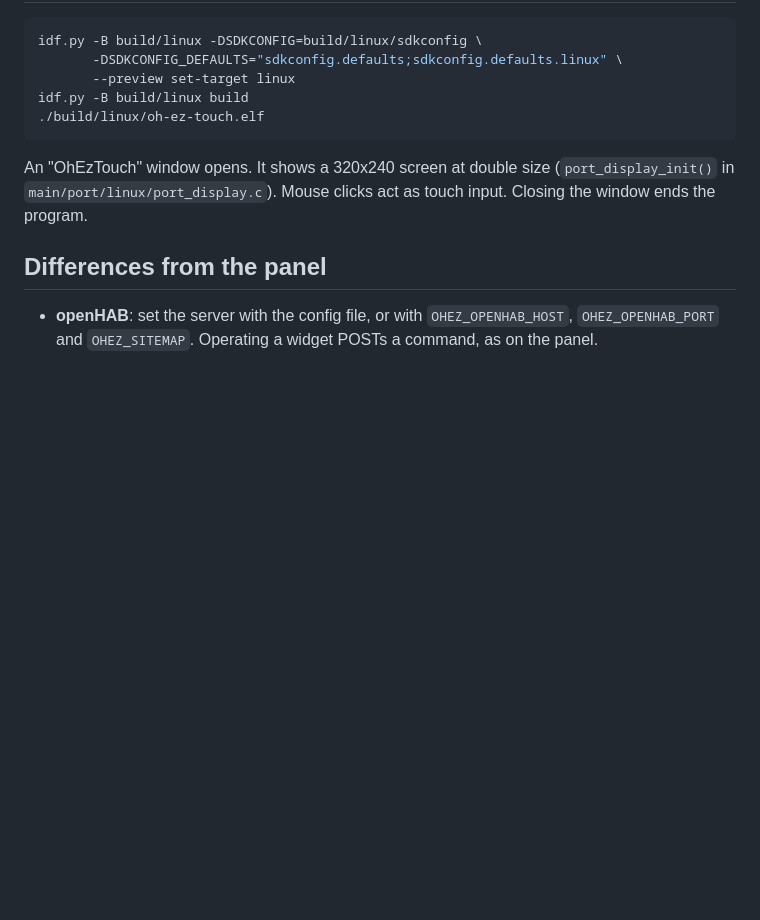
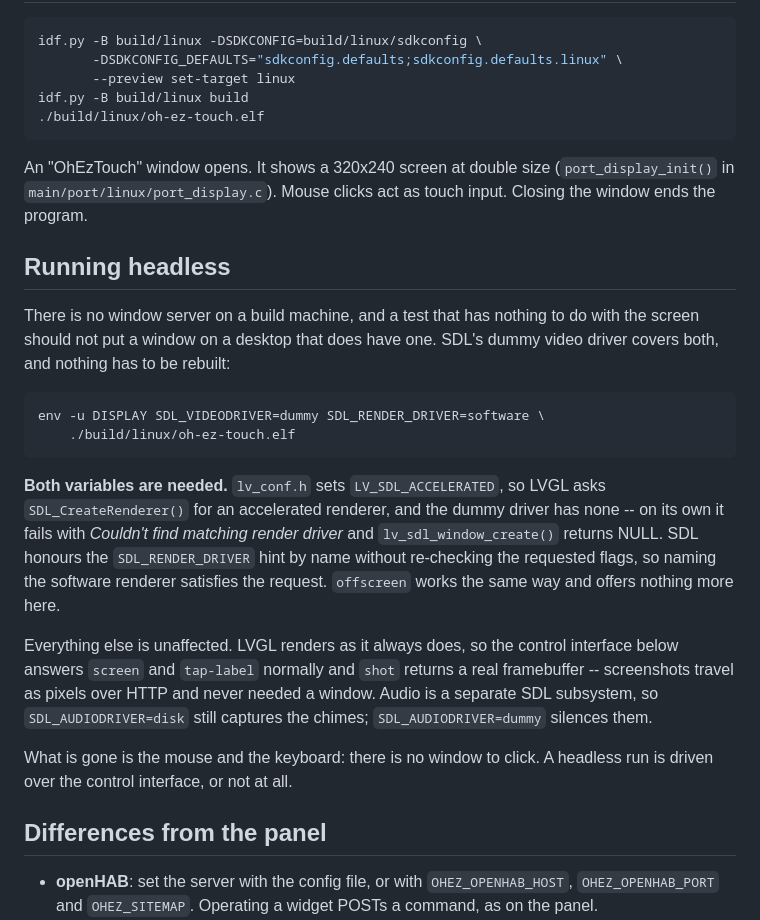
Before and after one commit to c5n/oh-ez-touch, a Markdown page: doc/simulator.md, the part around the change. GitHub-like rendering; blank space fills up the shorter version.

Commit message:
doc: the simulator runs headless, given two SDL variables
SDL_VIDEODRIVER=dummy on its own aborts with "Couldn't find matching
render driver", and that reads like the end of it -- a headless run was
written off here more than once, and every check that had nothing to do
with the screen went on putting a window on somebody's desktop.

The driver is not the problem. lv_conf.h sets LV_SDL_ACCELERATED, so
LVGL asks SDL_CreateRenderer() for an accelerated renderer and the dummy
video driver offers none. SDL looks the SDL_RENDER_DRIVER hint up by
name and does not then re-check the requested flags, so naming the
software renderer satisfies the accelerated request:

    env -u DISPLAY SDL_VIDEODRIVER=dummy SDL_RENDER_DRIVER=software \
        ./build/linux/oh-ez-touch.elf

Nothing is rebuilt and no source changes. LVGL renders as it always
does, so the control interface still answers screen and tap-label and
shot still returns a real framebuffer -- screenshots travel as pixels
over HTTP and never needed a window. Audio is a separate subsystem, so
SDL_AUDIODRIVER=disk still captures the chimes. What is gone is the
mouse and the keyboard, which is why this belongs next to the control
interface rather than instead of it.

Co-Authored-By: Claude Opus 5 (1M context) <noreply@anthropic.com>

````diff
--- a/doc/simulator.md
+++ b/doc/simulator.md
@@ -19,6 +19,34 @@ idf.py -B build/linux build
 An "OhEzTouch" window opens. It shows a 320x240 screen at double size
 (`port_display_init()` in `main/port/linux/port_display.c`). Mouse clicks act
 as touch input. Closing the window ends the program.
+
+## Running headless
+
+There is no window server on a build machine, and a test that has nothing to
+do with the screen should not put a window on a desktop that does have one.
+SDL's dummy video driver covers both, and nothing has to be rebuilt:
+
+```bash
+env -u DISPLAY SDL_VIDEODRIVER=dummy SDL_RENDER_DRIVER=software \
+    ./build/linux/oh-ez-touch.elf
+```
+
+**Both variables are needed.** `lv_conf.h` sets `LV_SDL_ACCELERATED`, so
+LVGL asks `SDL_CreateRenderer()` for an accelerated renderer, and the dummy
+driver has none -- on its own it fails with *Couldn't find matching render
+driver* and `lv_sdl_window_create()` returns NULL. SDL honours the
+`SDL_RENDER_DRIVER` hint by name without re-checking the requested flags, so
+naming the software renderer satisfies the request. `offscreen` works the
+same way and offers nothing more here.
+
+Everything else is unaffected. LVGL renders as it always does, so the control
+interface below answers `screen` and `tap-label` normally and `shot` returns
+a real framebuffer -- screenshots travel as pixels over HTTP and never needed
+a window. Audio is a separate SDL subsystem, so `SDL_AUDIODRIVER=disk` still
+captures the chimes; `SDL_AUDIODRIVER=dummy` silences them.
+
+What is gone is the mouse and the keyboard: there is no window to click. A
+headless run is driven over the control interface, or not at all.
 
 ## Differences from the panel
 
````
Also changed, not shown: doc/test-interface.md (+6 -0 lines).
